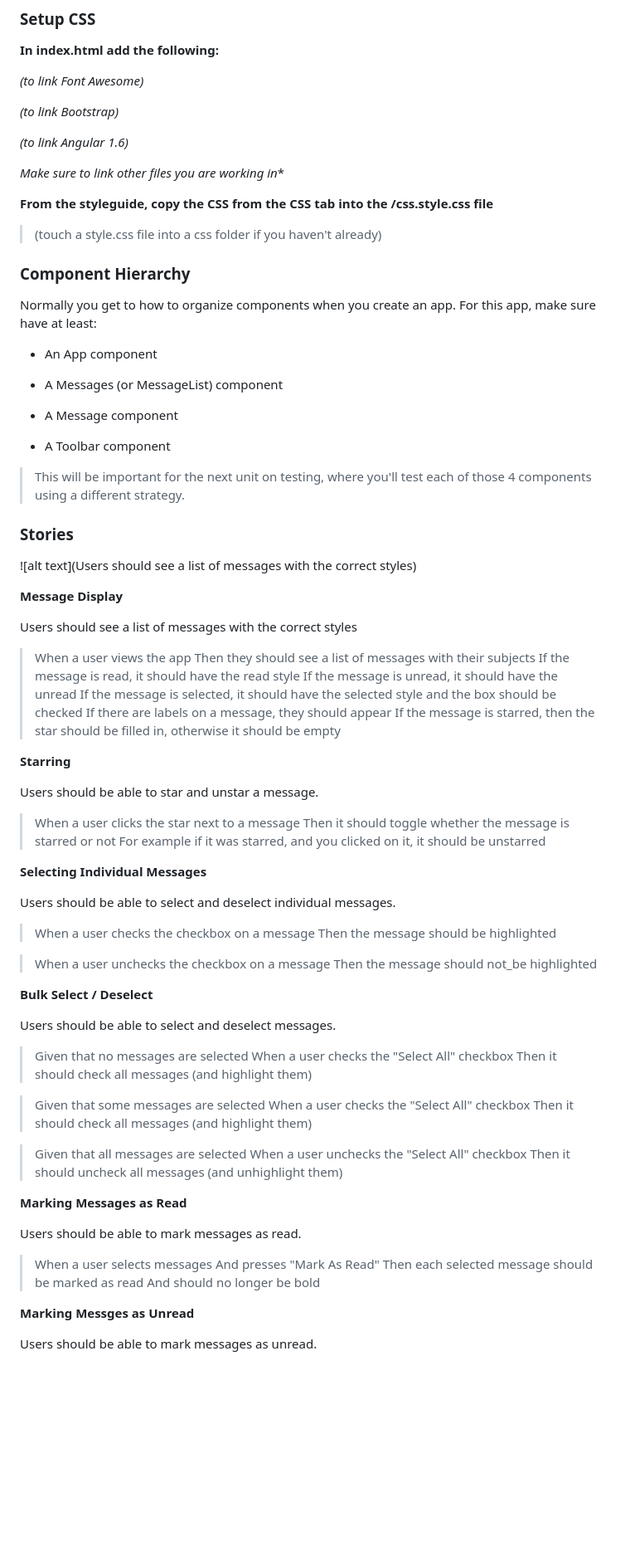
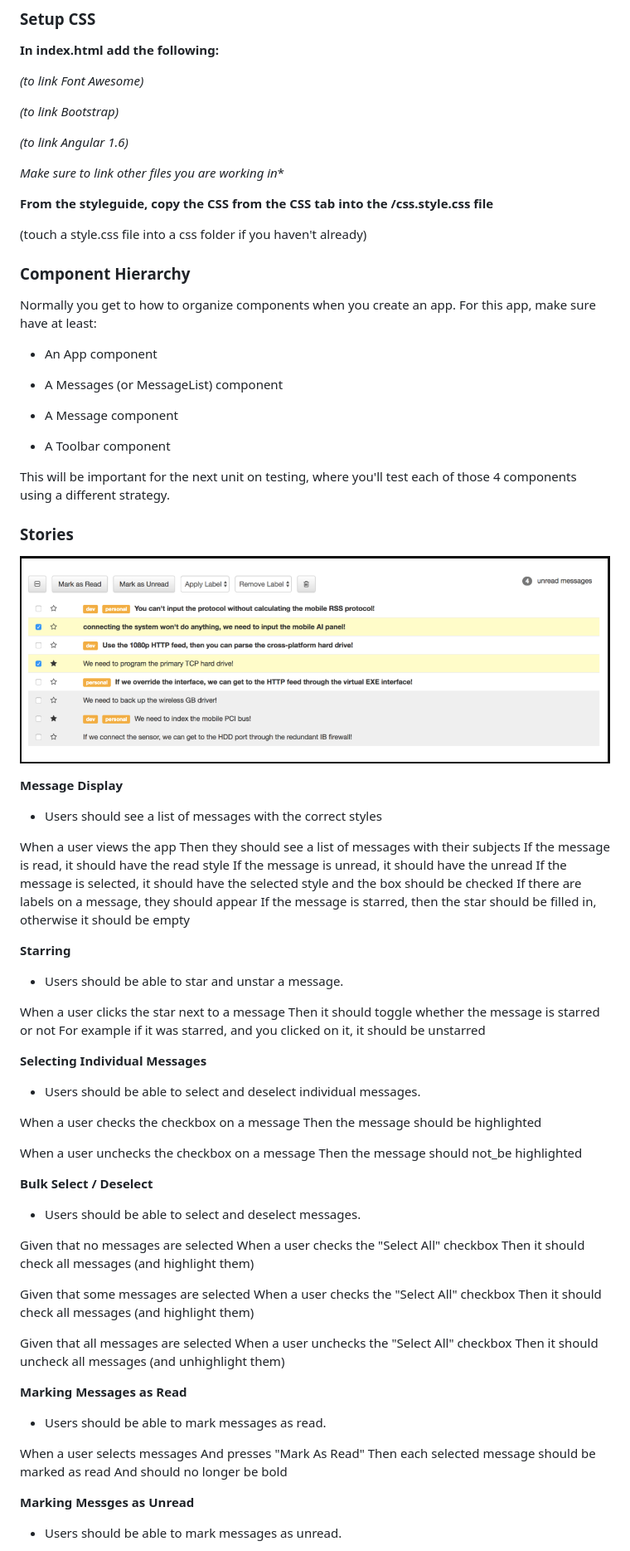
Before and after one commit to RoxMBaldwin/angular-inbox, a Markdown page: README.md, the part around the change printed below. Shown: that part at 83% size. Rendered like a GitHub page; pictures changed too: Images/Inbox.png (added); blank space fills up the shorter version.

```diff
--- a/README.md
+++ b/README.md
@@ -8,19 +8,22 @@
 **In index.html add the following:**
 
 *(to link Font Awesome)*
-> <link href="https://maxcdn.bootstrapcdn.com/font-awesome/4.7.0/css/font-awesome.min.css" rel="stylesheet>"
+
+<link href="https://maxcdn.bootstrapcdn.com/font-awesome/4.7.0/css/font-awesome.min.css" rel="stylesheet>"
 
 *(to link Bootstrap)*
-> <link href=“//netdna.bootstrapcdn.com/bootstrap/3.3.7/css/bootstrap.min.css” rel=“stylesheet”>
+
+<link href=“//netdna.bootstrapcdn.com/bootstrap/3.3.7/css/bootstrap.min.css” rel=“stylesheet”>
 
 *(to link Angular 1.6)*
-> <script src="https://ajax.googleapis.com/ajax/libs/angularjs/1.6.4/angular.min.js"></script>
+
+<script src="https://ajax.googleapis.com/ajax/libs/angularjs/1.6.4/angular.min.js"></script>
 
 *Make sure to link other files you are working in**
 
 **From the styleguide, copy the CSS from the CSS tab into the /css.style.css file**
 
->(touch a style.css file into a css folder if you haven't already)
+(touch a style.css file into a css folder if you haven't already)
 
 ### Component Hierarchy
 
@@ -34,17 +37,17 @@ Normally you get to how to organize components when you create an app. For this
 
 * A Toolbar component
 
->This will be important for the next unit on testing, where you'll test each of those 4 components using a different strategy.
+This will be important for the next unit on testing, where you'll test each of those 4 components using a different strategy.
 
 ### Stories
 
-![alt text](Users should see a list of messages with the correct styles)
+![Inbox](Images/Inbox.png)
 
 **Message Display**
 
-Users should see a list of messages with the correct styles
+* Users should see a list of messages with the correct styles
 
->When a user views the app
+When a user views the app
 Then they should see a list of messages with their subjects
 If the message is read, it should have the read style
 If the message is unread, it should have the unread
@@ -54,48 +57,48 @@ If the message is starred, then the star should be filled in, otherwise it shoul
 
 **Starring**
 
-Users should be able to star and unstar a message.
+* Users should be able to star and unstar a message.
 
->When a user clicks the star next to a message
+When a user clicks the star next to a message
 Then it should toggle whether the message is starred or not
 For example if it was starred, and you clicked on it, it should be unstarred
 
 **Selecting Individual Messages**
 
-Users should be able to select and deselect individual messages.
+* Users should be able to select and deselect individual messages.
 
->When a user checks the checkbox on a message
+When a user checks the checkbox on a message
 Then the message should be highlighted
 
->When a user unchecks the checkbox on a message
+When a user unchecks the checkbox on a message
 Then the message should not_be highlighted
 
 **Bulk Select / Deselect**
 
-Users should be able to select and deselect messages.
+* Users should be able to select and deselect messages.
 
->Given that no messages are selected
+Given that no messages are selected
 When a user checks the "Select All" checkbox
 Then it should check all messages (and highlight them)
 
->Given that some messages are selected
+Given that some messages are selected
 When a user checks the "Select All" checkbox
 Then it should check all messages (and highlight them)
 
->Given that all messages are selected
+Given that all messages are selected
 When a user unchecks the "Select All" checkbox
 Then it should uncheck all messages (and unhighlight them)
 
 **Marking Messages as Read**
 
-Users should be able to mark messages as read.
+* Users should be able to mark messages as read.
 
->When a user selects messages
+When a user selects messages
 And presses "Mark As Read"
 Then each selected message should be marked as read
 And should no longer be bold
 
 **Marking Messges as Unread**
 
-Users should be able to mark messages as unread.
+* Users should be able to mark messages as unread.
 
```
Also changed, not shown: other parts of README.md (+11 -11 lines).
